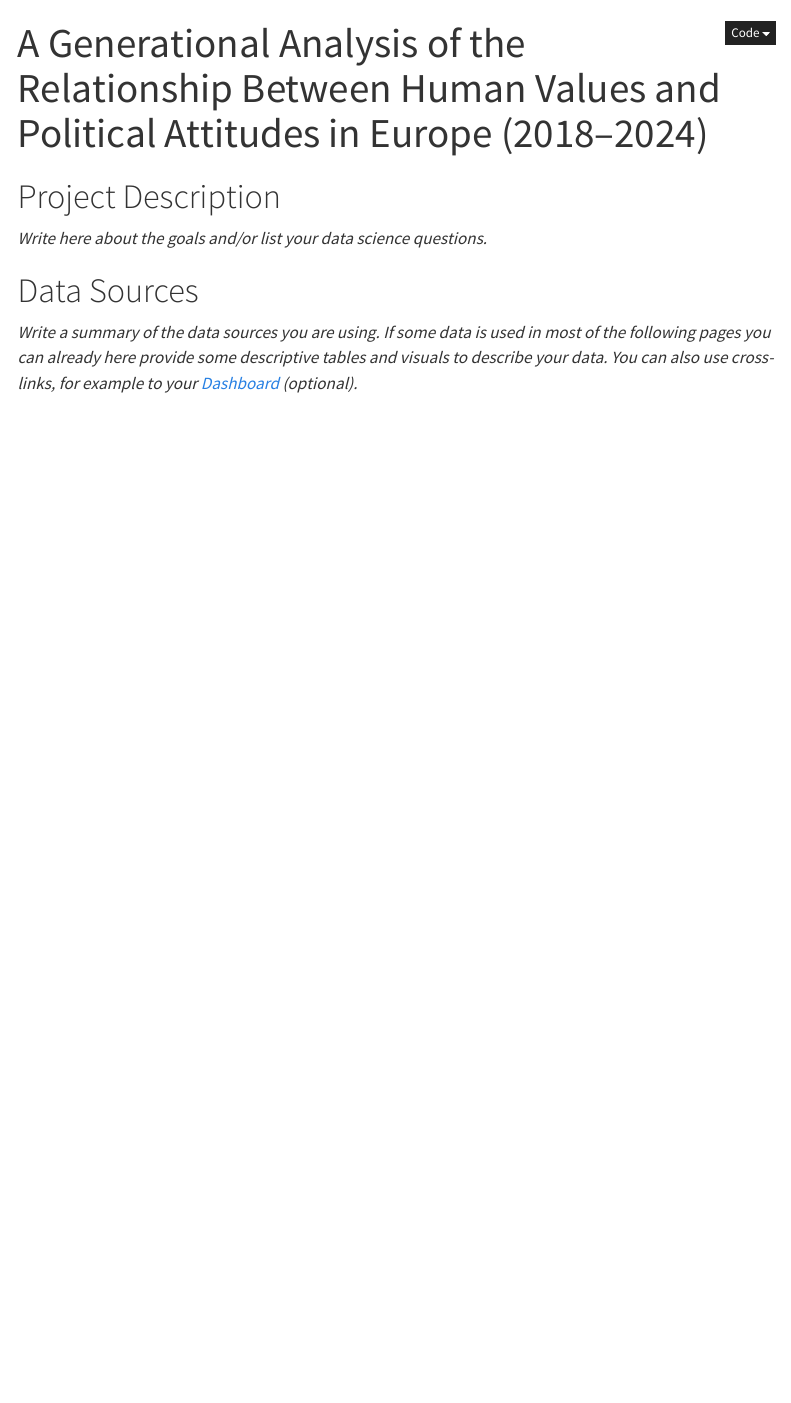
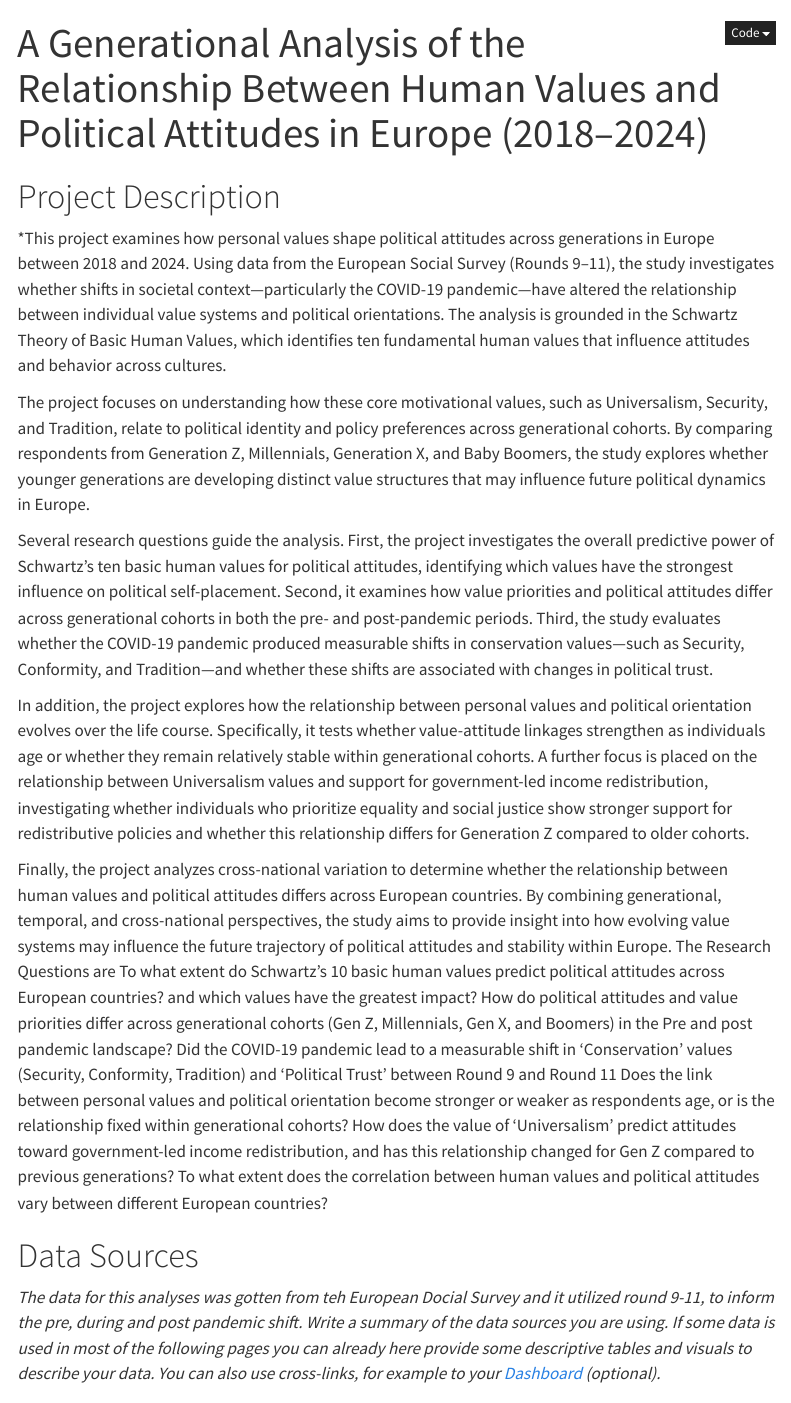
Before and after one commit to CU-S26-MSDSSB-DSCI-01-DataScienceLab/DataScienceLab_HumanValues, a Quarto document (introduction.qmd): the page in a window 1100 px wide, from its top. Rendered offline with R 4.5, knitr and Pandoc in place of Quarto, with nearby package versions; menus at the side of the page are left out.

Commit message:
Enhance project description and outline research questions
Expanded the project description to detail the study's focus on how personal values influence political attitudes across generations in Europe, including specific research questions and data sources.

```diff
--- a/introduction.qmd
+++ b/introduction.qmd
@@ -6,11 +6,27 @@ title: "A Generational Analysis of the Relationship Between Human Values and Pol
 
 # Project Description
 
-*Write here about the goals and/or list your data science questions.*
+*This project examines how personal values shape political attitudes across generations in Europe between 2018 and 2024. Using data from the European Social Survey (Rounds 9–11), the study investigates whether shifts in societal context—particularly the COVID-19 pandemic—have altered the relationship between individual value systems and political orientations. The analysis is grounded in the Schwartz Theory of Basic Human Values, which identifies ten fundamental human values that influence attitudes and behavior across cultures.
+
+The project focuses on understanding how these core motivational values, such as Universalism, Security, and Tradition, relate to political identity and policy preferences across generational cohorts. By comparing respondents from Generation Z, Millennials, Generation X, and Baby Boomers, the study explores whether younger generations are developing distinct value structures that may influence future political dynamics in Europe.
+
+Several research questions guide the analysis. First, the project investigates the overall predictive power of Schwartz’s ten basic human values for political attitudes, identifying which values have the strongest influence on political self-placement. Second, it examines how value priorities and political attitudes differ across generational cohorts in both the pre- and post-pandemic periods. Third, the study evaluates whether the COVID-19 pandemic produced measurable shifts in conservation values—such as Security, Conformity, and Tradition—and whether these shifts are associated with changes in political trust.
+
+In addition, the project explores how the relationship between personal values and political orientation evolves over the life course. Specifically, it tests whether value-attitude linkages strengthen as individuals age or whether they remain relatively stable within generational cohorts. A further focus is placed on the relationship between Universalism values and support for government-led income redistribution, investigating whether individuals who prioritize equality and social justice show stronger support for redistributive policies and whether this relationship differs for Generation Z compared to older cohorts.
+
+Finally, the project analyzes cross-national variation to determine whether the relationship between human values and political attitudes differs across European countries. By combining generational, temporal, and cross-national perspectives, the study aims to provide insight into how evolving value systems may influence the future trajectory of political attitudes and stability within Europe.
+The Research Questions are
+To what extent do Schwartz’s 10  basic human values  predict political attitudes across European countries? and which values have the greatest impact?
+How do political attitudes and value priorities differ across generational cohorts (Gen Z, Millennials, Gen X, and Boomers) in the Pre and post pandemic landscape?
+Did the COVID-19 pandemic lead to a measurable shift in 'Conservation' values (Security, Conformity, Tradition) and 'Political Trust' between Round 9 and Round 11
+Does the link between personal values and political orientation become stronger or weaker as respondents age, or is the relationship fixed within generational cohorts?
+How does the value of 'Universalism' predict attitudes toward government-led income redistribution, and has this relationship changed for Gen Z compared to previous generations?
+To what extent does the correlation between human values and political attitudes vary between different European countries?
 
 # Data Sources
 
-*Write a summary of the data sources you are using. If some data is used in most of the following pages you can already here provide some descriptive tables and visuals to describe your data. You can also use cross-links, for example to your [Dashboard](dashboard.qmd) (optional).*
+*The data for this analyses was gotten from teh European Docial Survey and it utilized round 9-11, to inform the pre, during and post pandemic shift.
+Write a summary of the data sources you are using. If some data is used in most of the following pages you can already here provide some descriptive tables and visuals to describe your data. You can also use cross-links, for example to your [Dashboard](dashboard.qmd) (optional).*
 
 # Sections
 
```
